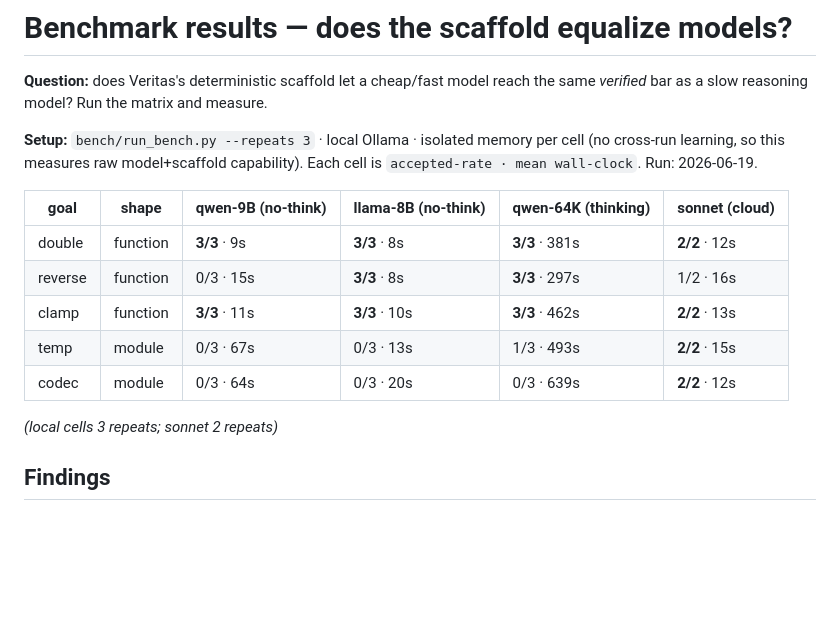
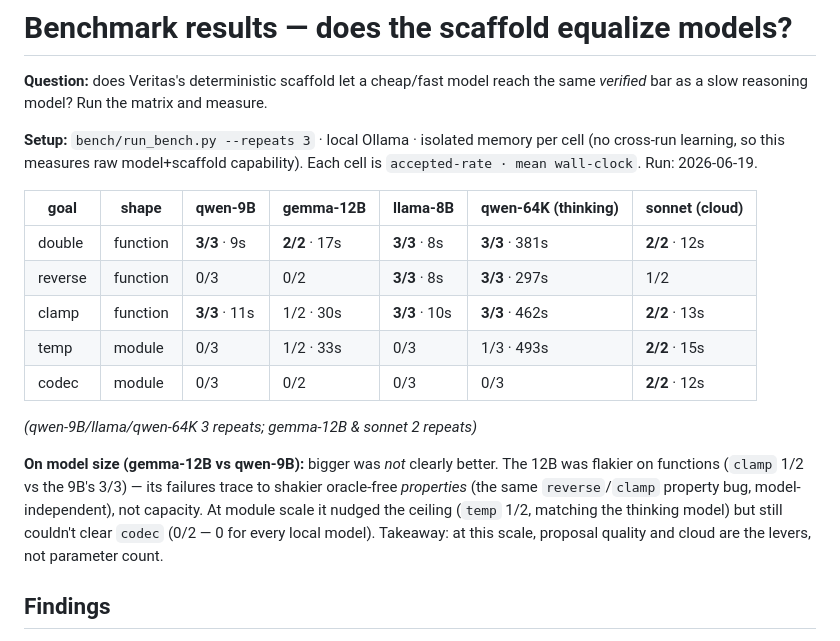
Before and after one commit to MoreSalamander/veritas, a Markdown page: bench/RESULTS.md, the part around the change. Drawn GitHub-style; blank space fills up the shorter version.

Commit message:
bench: add gemma-12B row — bigger wasn't the lever at this scale
A newer 12B did NOT clearly beat the 9B: flakier on functions (clamp 1/2 vs
3/3), tied on the reverse property bug, nudged temp module (1/2) but still 0/2
on codec (0 for every local model). At this scale proposal quality + cloud are
the levers, not parameter count.

Co-Authored-By: Claude Opus 4.8 <noreply@anthropic.com>

```diff
--- a/bench/RESULTS.md
+++ b/bench/RESULTS.md
@@ -7,15 +7,22 @@
 cross-run learning, so this measures raw model+scaffold capability). Each cell is
 `accepted-rate · mean wall-clock`. Run: 2026-06-19.
 
-| goal | shape | qwen-9B (no-think) | llama-8B (no-think) | qwen-64K (thinking) | sonnet (cloud) |
-|---|---|---|---|---|---|
-| double | function | **3/3** · 9s | **3/3** · 8s | **3/3** · 381s | **2/2** · 12s |
-| reverse | function | 0/3 · 15s | **3/3** · 8s | **3/3** · 297s | 1/2 · 16s |
-| clamp | function | **3/3** · 11s | **3/3** · 10s | **3/3** · 462s | **2/2** · 13s |
-| temp | module | 0/3 · 67s | 0/3 · 13s | 1/3 · 493s | **2/2** · 15s |
-| codec | module | 0/3 · 64s | 0/3 · 20s | 0/3 · 639s | **2/2** · 12s |
+| goal | shape | qwen-9B | gemma-12B | llama-8B | qwen-64K (thinking) | sonnet (cloud) |
+|---|---|---|---|---|---|---|
+| double | function | **3/3** · 9s | **2/2** · 17s | **3/3** · 8s | **3/3** · 381s | **2/2** · 12s |
+| reverse | function | 0/3 | 0/2 | **3/3** · 8s | **3/3** · 297s | 1/2 |
+| clamp | function | **3/3** · 11s | 1/2 · 30s | **3/3** · 10s | **3/3** · 462s | **2/2** · 13s |
+| temp | module | 0/3 | 1/2 · 33s | 0/3 | 1/3 · 493s | **2/2** · 15s |
+| codec | module | 0/3 | 0/2 | 0/3 | 0/3 | **2/2** · 12s |
 
-_(local cells 3 repeats; sonnet 2 repeats)_
+_(qwen-9B/llama/qwen-64K 3 repeats; gemma-12B & sonnet 2 repeats)_
+
+**On model size (gemma-12B vs qwen-9B):** bigger was *not* clearly better. The 12B was flakier on
+functions (`clamp` 1/2 vs the 9B's 3/3) — its failures trace to shakier oracle-free *properties*
+(the same `reverse`/`clamp` property bug, model-independent), not capacity. At module scale it
+nudged the ceiling (`temp` 1/2, matching the thinking model) but still couldn't clear `codec`
+(0/2 — 0 for every local model). Takeaway: at this scale, proposal quality and cloud are the
+levers, not parameter count.
 
 ## Findings
 
```
